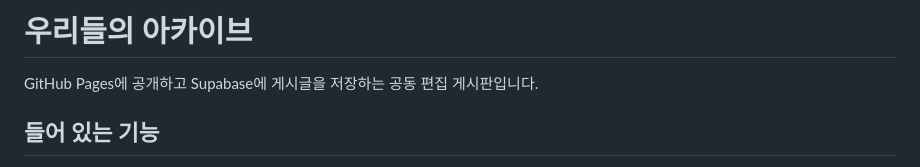
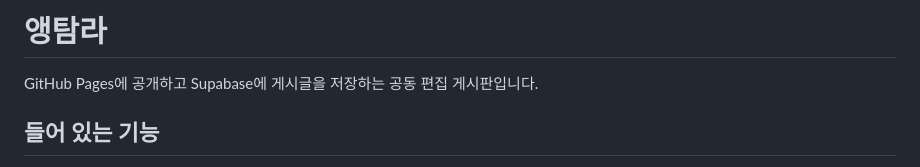
Before and after one commit to 045-B/community-board, a Markdown page: README.md, the part around the change. Drawn GitHub-style.

Commit message:
Rename site and community categories

```diff
--- a/README.md
+++ b/README.md
@@ -1,4 +1,4 @@
-# 우리들의 아카이브
+# 앵탐라
 
 GitHub Pages에 공개하고 Supabase에 게시글을 저장하는 공동 편집 게시판입니다.
 
```
